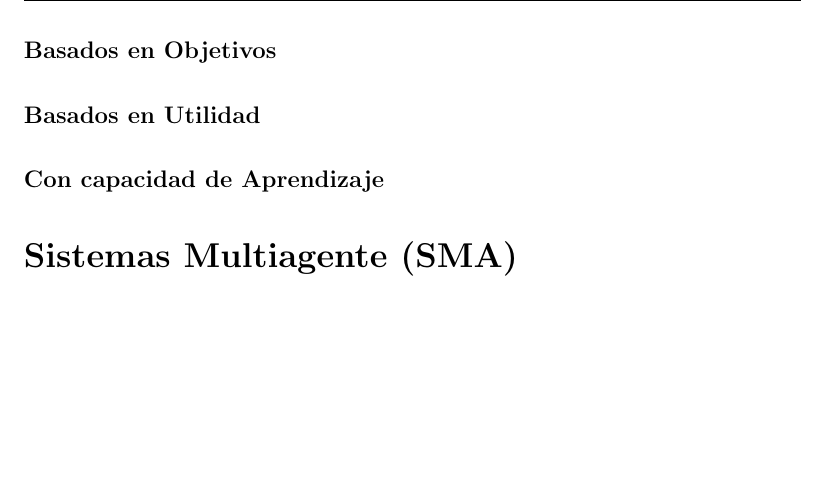
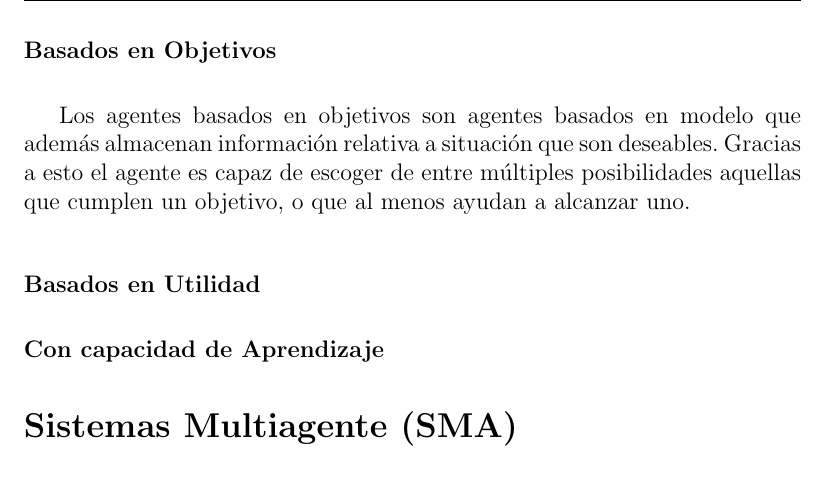
Before and after one commit to ablanco/dissim-memoria, a LaTeX book (dea.tex, which reads capitulo1/cap1.tex): part of page 17 of 77, cut so that both start at the same text, the shorter picture padded with empty space. Compiled offline with LaTeX, dvips and Ghostscript.

Commit message:
Agentes basados en objetivos

```diff
--- a/capitulo1/cap1.tex
+++ b/capitulo1/cap1.tex
@@ -80,6 +80,11 @@ agente puramente reactivo.
 
 \subsubsection*{Basados en Objetivos}
 
+Los agentes basados en objetivos son agentes basados en modelo que además
+almacenan información relativa a situación que son deseables. Gracias a esto el
+agente es capaz de escoger de entre múltiples posibilidades aquellas que
+cumplen un objetivo, o que al menos ayudan a alcanzar uno.
+
 \subsubsection*{Basados en Utilidad}
 
 \subsubsection*{Con capacidad de Aprendizaje}
```
